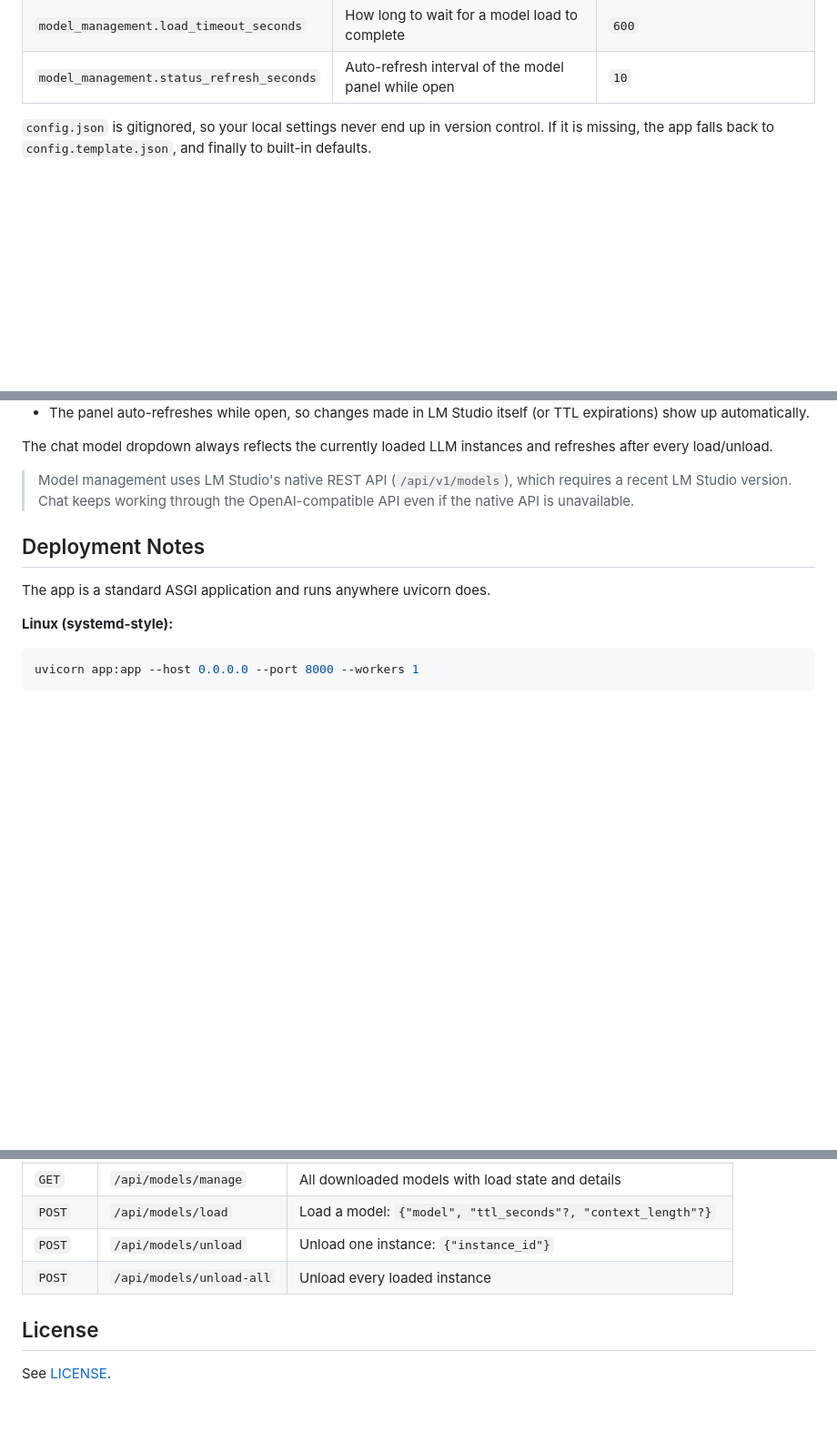
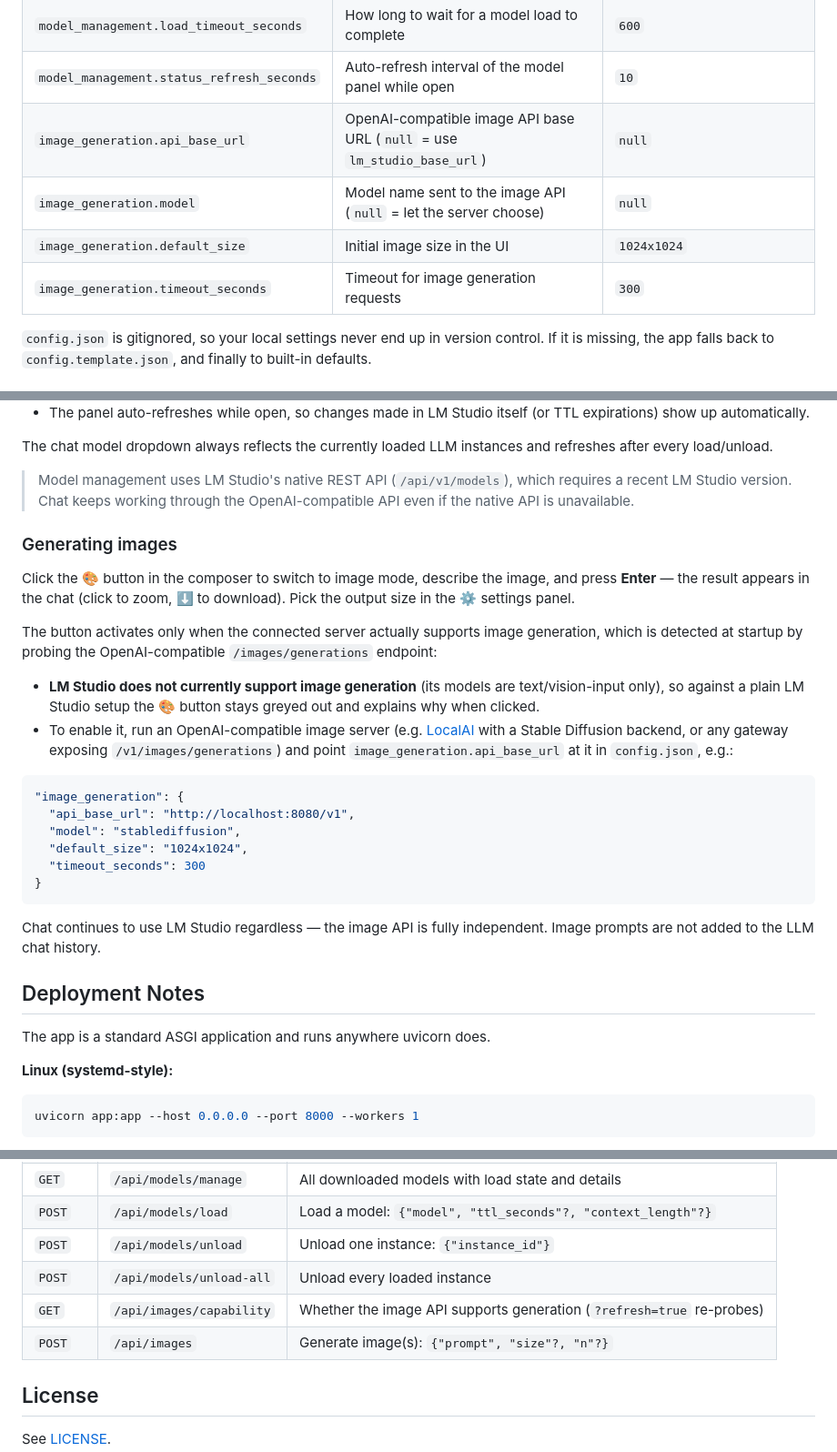
Before and after one commit to ramhee98/LocalMind, a Markdown page: README.md, 3 parts joined by grey strips. Shown at 91% size. Rendered like a GitHub page; blank space fills up the shorter version.

Commit message:
Document image generation feature, configuration, and LM Studio limitation

````diff
--- a/README.md
+++ b/README.md
@@ -79,6 +80,10 @@ cp config.template.json config.json
 | `model_management.default_context_length` | Default context length for loads (`null` = model default) | `null` |
 | `model_management.load_timeout_seconds` | How long to wait for a model load to complete | `600` |
 | `model_management.status_refresh_seconds` | Auto-refresh interval of the model panel while open | `10` |
+| `image_generation.api_base_url` | OpenAI-compatible image API base URL (`null` = use `lm_studio_base_url`) | `null` |
+| `image_generation.model` | Model name sent to the image API (`null` = let the server choose) | `null` |
+| `image_generation.default_size` | Initial image size in the UI | `1024x1024` |
+| `image_generation.timeout_seconds` | Timeout for image generation requests | `300` |
 
 `config.json` is gitignored, so your local settings never end up in version control. If it is missing, the app falls back to `config.template.json`, and finally to built-in defaults.
 
@@ -120,6 +125,26 @@ The chat model dropdown always reflects the currently loaded LLM instances and r
 
 > Model management uses LM Studio's native REST API (`/api/v1/models`), which requires a recent LM Studio version. Chat keeps working through the OpenAI-compatible API even if the native API is unavailable.
 
+### Generating images
+
+Click the 🎨 button in the composer to switch to image mode, describe the image, and press **Enter** — the result appears in the chat (click to zoom, ⬇ to download). Pick the output size in the ⚙ settings panel.
+
+The button activates only when the connected server actually supports image generation, which is detected at startup by probing the OpenAI-compatible `/images/generations` endpoint:
+
+- **LM Studio does not currently support image generation** (its models are text/vision-input only), so against a plain LM Studio setup the 🎨 button stays greyed out and explains why when clicked.
+- To enable it, run an OpenAI-compatible image server (e.g. [LocalAI](https://localai.io/) with a Stable Diffusion backend, or any gateway exposing `/v1/images/generations`) and point `image_generation.api_base_url` at it in `config.json`, e.g.:
+
+```json
+"image_generation": {
+  "api_base_url": "http://localhost:8080/v1",
+  "model": "stablediffusion",
+  "default_size": "1024x1024",
+  "timeout_seconds": 300
+}
+```
+
+Chat continues to use LM Studio regardless — the image API is fully independent. Image prompts are not added to the LLM chat history.
+
 ## Deployment Notes
 
 The app is a standard ASGI application and runs anywhere uvicorn does.
@@ -156,6 +181,8 @@ When running in Docker on the same machine as LM Studio, set `lm_studio_base_url
 | `POST` | `/api/models/load` | Load a model: `{"model", "ttl_seconds"?, "context_length"?}` |
 | `POST` | `/api/models/unload` | Unload one instance: `{"instance_id"}` |
 | `POST` | `/api/models/unload-all` | Unload every loaded instance |
+| `GET` | `/api/images/capability` | Whether the image API supports generation (`?refresh=true` re-probes) |
+| `POST` | `/api/images` | Generate image(s): `{"prompt", "size"?, "n"?}` |
 
 ## License
 
````
Also changed, not shown: other parts of README.md (+1 -0 lines).
